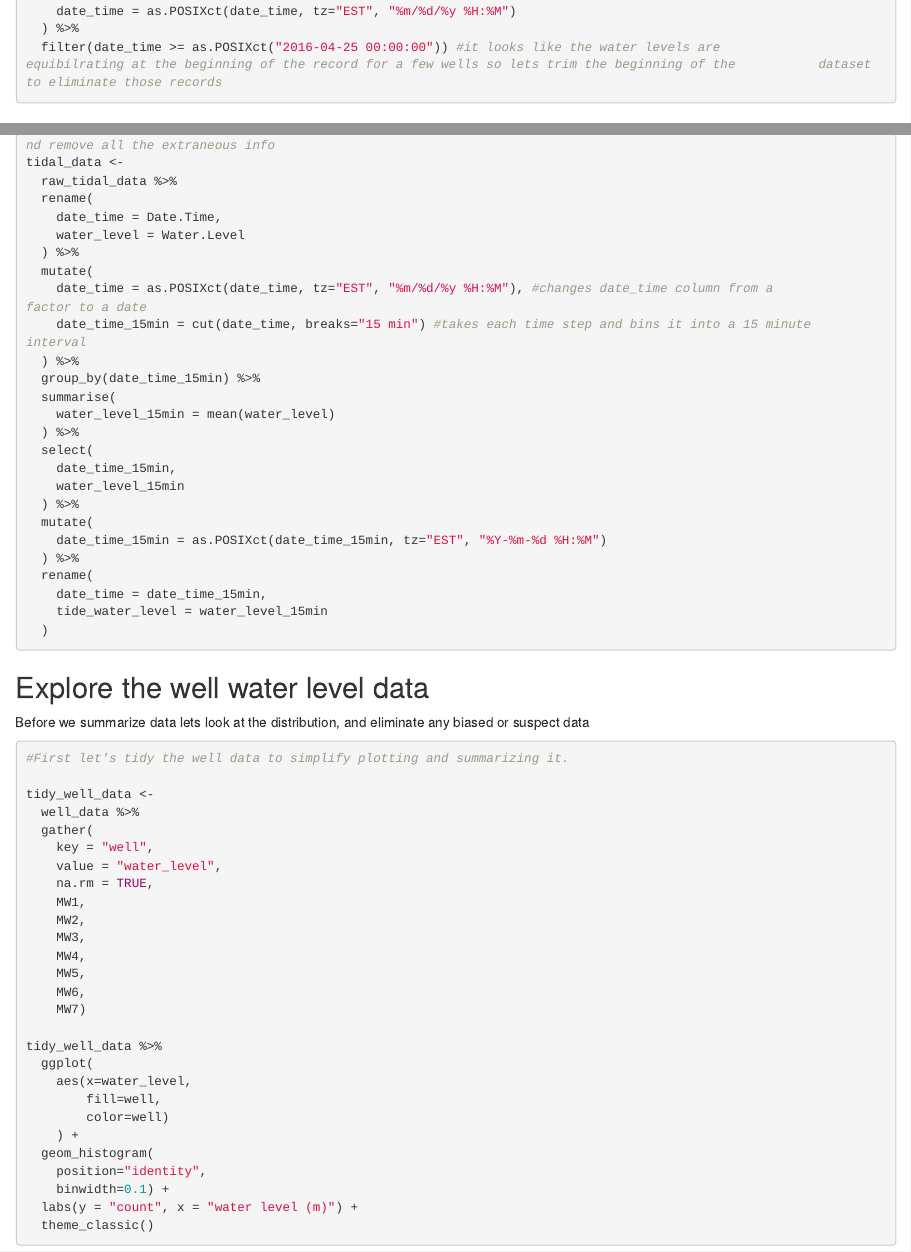
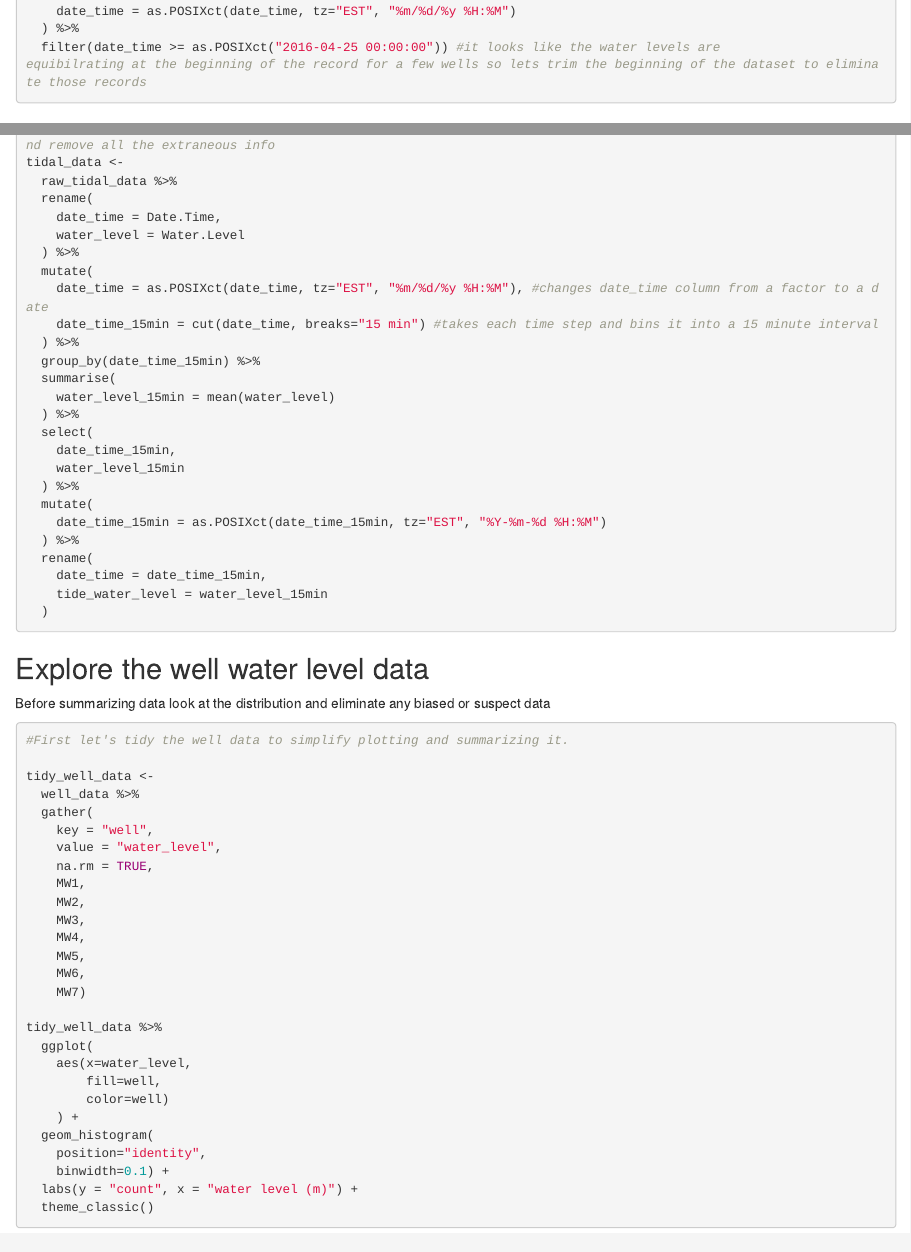
Before and after one commit to rjr8/verbose-spork, an R Markdown document (TidalAnalysis.Rmd): the page in a window 1100 px wide, from 280 px down, and a second part further down, joined at a grey line. Rendered offline with R 4.5, knitr and Pandoc, with nearby package versions; long lines of code are wrapped.

Commit message:
Update TidalAnalysis.Rmd

````diff
--- a/TidalAnalysis.Rmd
+++ b/TidalAnalysis.Rmd
@@ -76,7 +76,7 @@ tidal_data <-
 
 ## Explore the well water level data
 
-Before we summarize data lets look at the distribution, and eliminate any biased or suspect data
+Before summarizing data look at the distribution and eliminate any biased or suspect data
 
 ```{r Well water level distribution}
 
````
Also changed, not shown: TidalAnalysis.Rmd (6 more changed lines).
